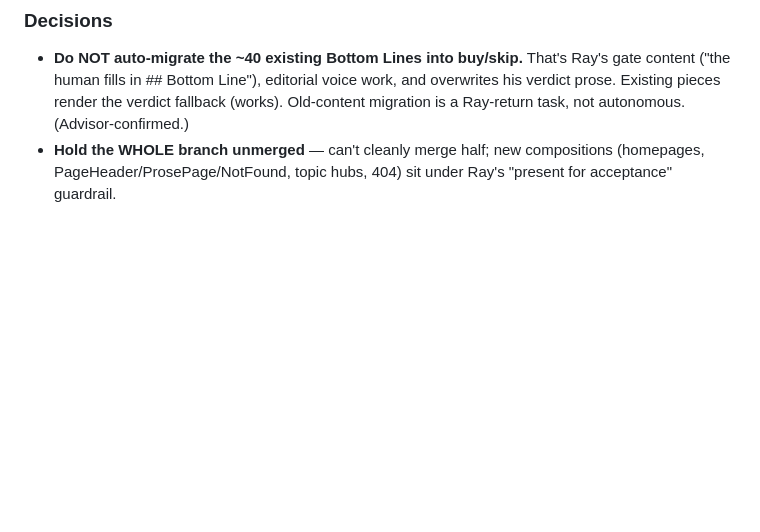
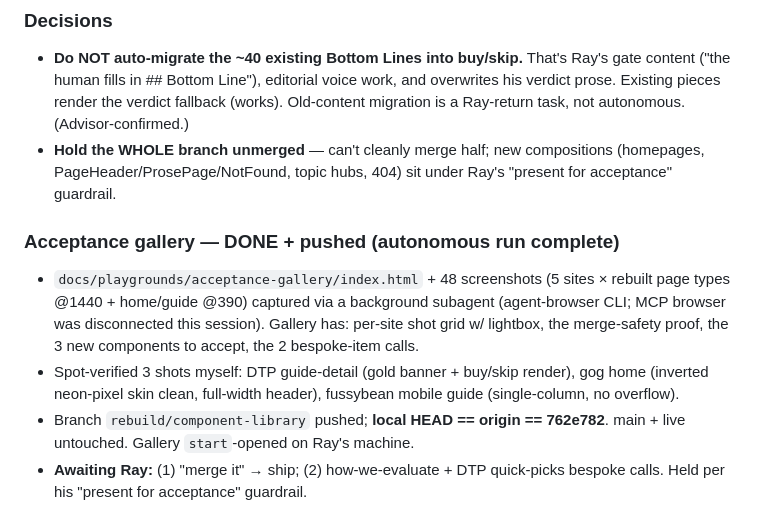
Before and after one commit to champrt78/affiliate-kit, a Markdown page: docs/sessions/Session_2026-05-31.md, the part around the change. Rendered like a GitHub page; blank space fills up the shorter version.

Commit message:
docs(session): close 2026-05-31 — acceptance gallery built + pushed, autonomous run complete [branch]
Co-Authored-By: Claude Opus 4.8 (1M context) <noreply@anthropic.com>

```diff
--- a/docs/sessions/Session_2026-05-31.md
+++ b/docs/sessions/Session_2026-05-31.md
@@ -291,3 +291,9 @@
 ### Decisions
 - **Do NOT auto-migrate the ~40 existing Bottom Lines into buy/skip.** That's Ray's gate content ("the human fills in ## Bottom Line"), editorial voice work, and overwrites his verdict prose. Existing pieces render the verdict fallback (works). Old-content migration is a Ray-return task, not autonomous. (Advisor-confirmed.)
 - **Hold the WHOLE branch unmerged** — can't cleanly merge half; new compositions (homepages, PageHeader/ProsePage/NotFound, topic hubs, 404) sit under Ray's "present for acceptance" guardrail.
+
+### Acceptance gallery — DONE + pushed (autonomous run complete)
+- `docs/playgrounds/acceptance-gallery/index.html` + 48 screenshots (5 sites × rebuilt page types @1440 + home/guide @390) captured via a background subagent (agent-browser CLI; MCP browser was disconnected this session). Gallery has: per-site shot grid w/ lightbox, the merge-safety proof, the 3 new components to accept, the 2 bespoke-item calls.
+- Spot-verified 3 shots myself: DTP guide-detail (gold banner + buy/skip render), gog home (inverted neon-pixel skin clean, full-width header), fussybean mobile guide (single-column, no overflow).
+- Branch `rebuild/component-library` pushed; **local HEAD == origin == 762e782**. main + live untouched. Gallery `start`-opened on Ray's machine.
+- **Awaiting Ray:** (1) "merge it" → ship; (2) how-we-evaluate + DTP quick-picks bespoke calls. Held per his "present for acceptance" guardrail.
```
